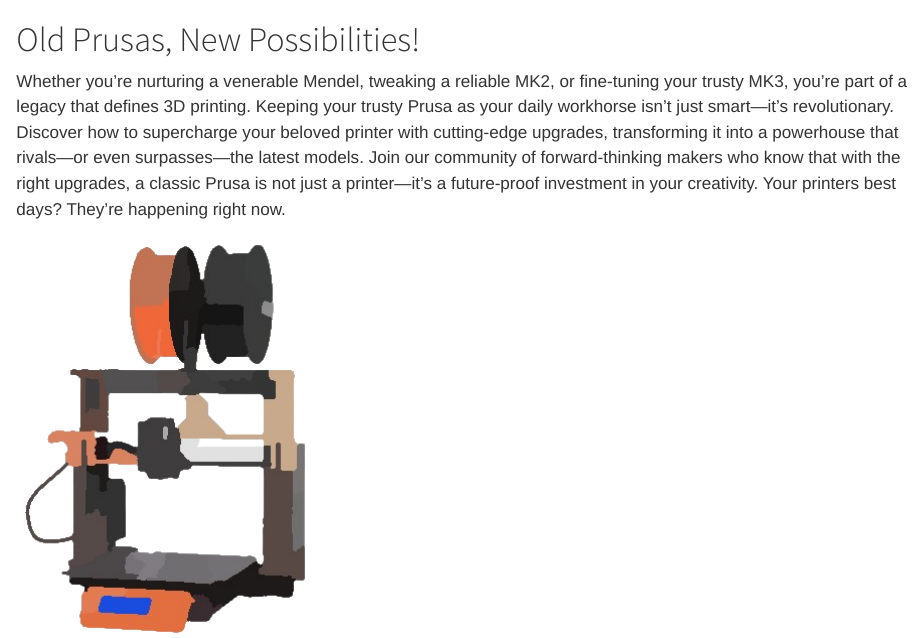
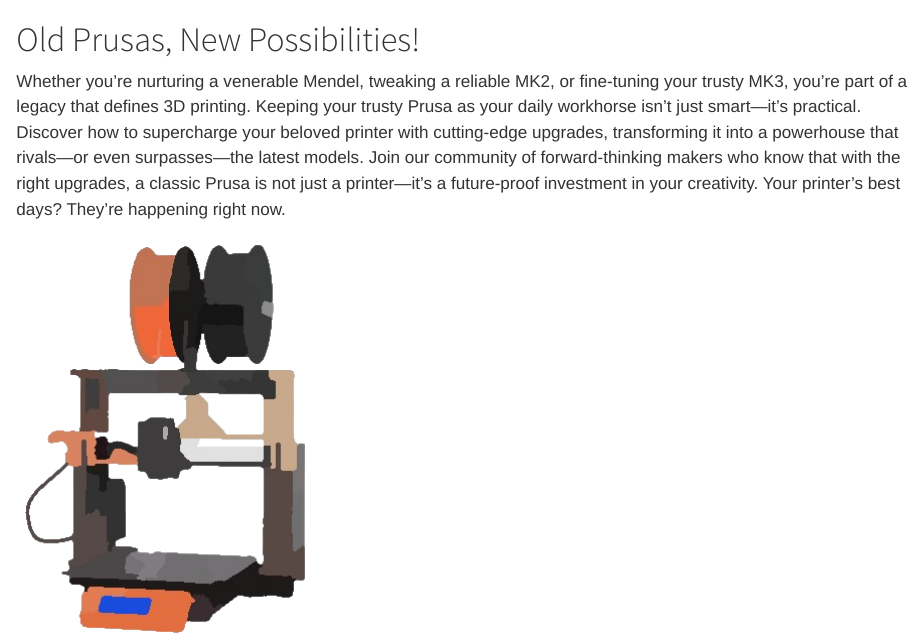
Before and after one commit to michael-borck/prusalegacy.com, a Quarto document (index.qmd): the page in a window 1100 px wide, from its top. Rendered offline with R 4.5, knitr and Pandoc in place of Quarto, with nearby package versions.

Commit message:
update front page to 'practical'

```diff
--- a/index.qmd
+++ b/index.qmd
@@ -5,7 +5,7 @@
 ::: {layout-ncol=2}
 
 # Old Prusas, New Possibilities!
-Whether you're nurturing a venerable Mendel, tweaking a reliable MK2, or fine-tuning your trusty MK3, you're part of a legacy that defines 3D printing.  Keeping your trusty Prusa as your daily workhorse isn't just smart—it's revolutionary. Discover how to supercharge your beloved printer with cutting-edge upgrades, transforming it into a powerhouse that rivals—or even surpasses—the latest models. Join our community of forward-thinking makers who know that with the right upgrades, a classic Prusa is not just a printer—it's a future-proof investment in your creativity. Your printers best days? They're happening right now.
+Whether you’re nurturing a venerable Mendel, tweaking a reliable MK2, or fine-tuning your trusty MK3, you’re part of a legacy that defines 3D printing. Keeping your trusty Prusa as your daily workhorse isn’t just smart—it’s practical. Discover how to supercharge your beloved printer with cutting-edge upgrades, transforming it into a powerhouse that rivals—or even surpasses—the latest models. Join our community of forward-thinking makers who know that with the right upgrades, a classic Prusa is not just a printer—it’s a future-proof investment in your creativity. Your printer's best days? They’re happening right now.
 
 ![](images/stylistic-mk3s.png)
 :::
```
